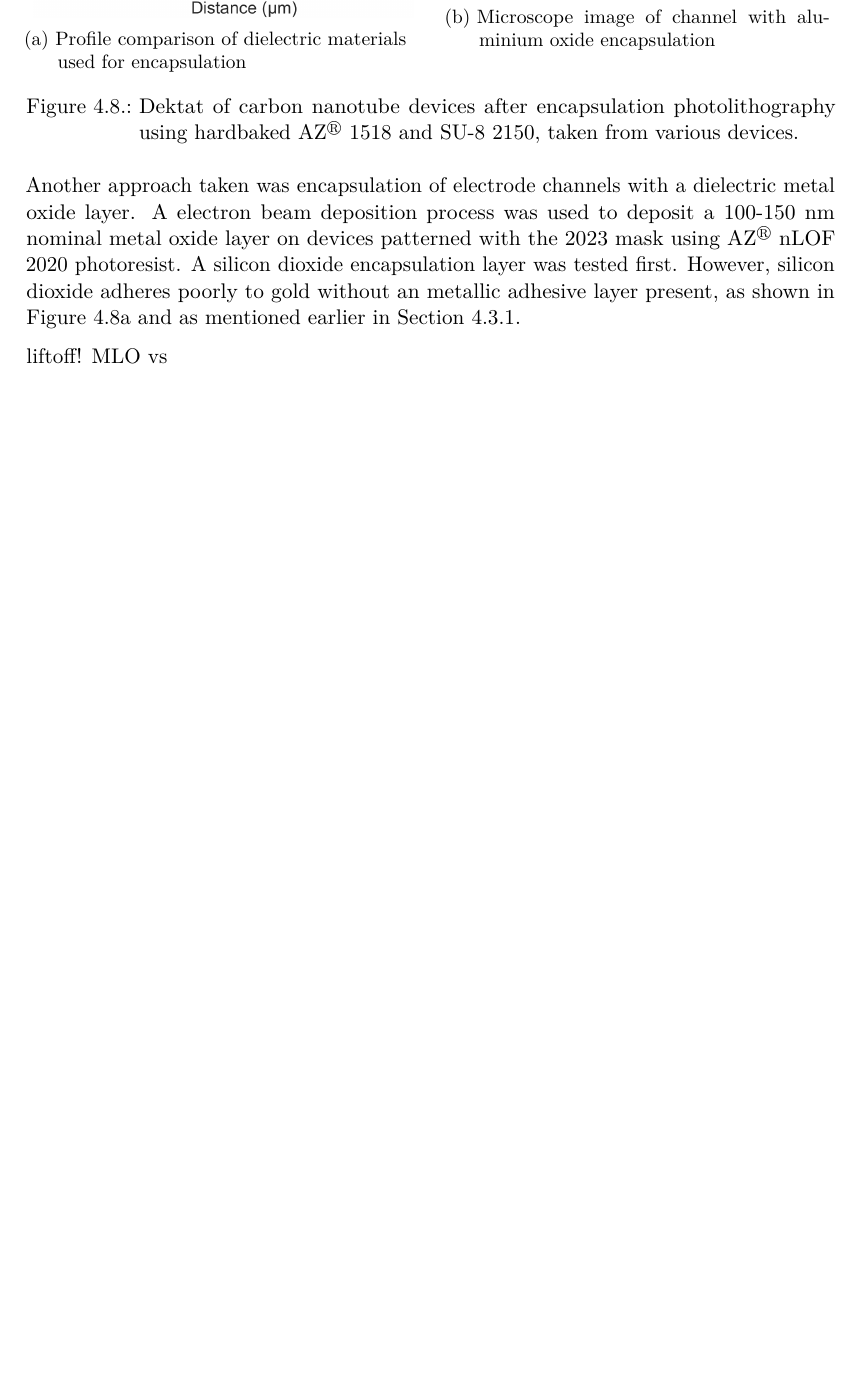
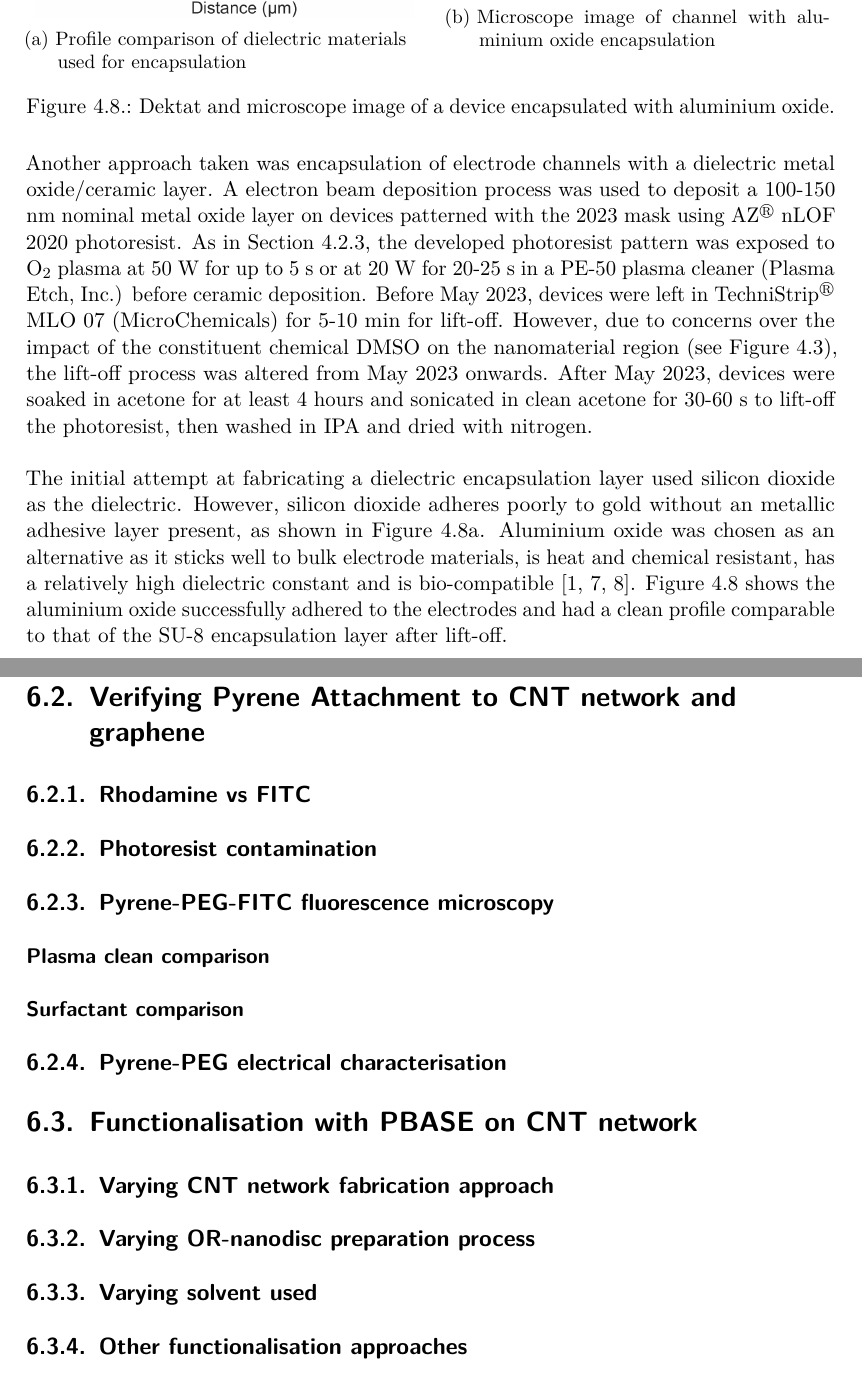
Before and after one commit to nedtreacher/phd-thesis, a LaTeX thesis (Volatile-Organic-Compound-Detection-Using-Insect-Odorant-Receptor-Functionalised-Field-Effect-Transistors.tex): part of page 25 of 48 before the commit and two parts of pages 25 and 33 of 52 after it, the two joined at a grey line, cut so that both start at the same text, the shorter picture padded with empty space. Compiled offline with pdfLaTeX.

Commit message:
Added pristine device chapter + crossrefs to ch6

```diff
--- a/Volatile-Organic-Compound-Detection-Using-Insect-Odorant-Receptor-Functionalised-Field-Effect-Transistors.tex
+++ b/Volatile-Organic-Compound-Detection-Using-Insect-Odorant-Receptor-Functionalised-Field-Effect-Transistors.tex
@@ -1031,23 +1051,37 @@ dielectric materials used for encapsulation}
 with aluminium oxide encapsulation}
 \end{minipage}%
 
-\caption{\label{fig-dektat-dielectric-layer}Dektat of carbon nanotube
-devices after encapsulation photolithography using hardbaked
-AZ\(^\circledR\) 1518 and SU-8 2150, taken from various devices.}
+\caption{\label{fig-dektat-dielectric-layer}Dektat and microscope image
+of a device encapsulated with aluminium oxide.}
 
 \end{figure}
 
 Another approach taken was encapsulation of electrode channels with a
-dielectric metal oxide layer. A electron beam deposition process was
-used to deposit a 100-150 nm nominal metal oxide layer on devices
+dielectric metal oxide/ceramic layer. A electron beam deposition process
+was used to deposit a 100-150 nm nominal metal oxide layer on devices
 patterned with the 2023 mask using AZ\(^\circledR\) nLOF 2020
-photoresist. A silicon dioxide encapsulation layer was tested first.
-However, silicon dioxide adheres poorly to gold without an metallic
-adhesive layer present, as shown in
-Figure~\ref{fig-dielectric-comparison} and as mentioned earlier in
-Section~\ref{sec-align}.
-
-liftoff! MLO vs
+photoresist. As in Section~\ref{sec-electrodes}, the developed
+photoresist pattern was exposed to O\(_2\) plasma at 50 W for up to 5 s
+or at 20 W for 20-25 s in a PE-50 plasma cleaner (Plasma Etch, Inc.)
+before ceramic deposition. Before May 2023, devices were left in
+TechniStrip\(^\circledR\) MLO 07 (MicroChemicals) for 5-10 min for
+lift-off. However, due to concerns over the impact of the constituent
+chemical DMSO on the nanomaterial region (see
+Figure~\ref{fig-dmso-damage}), the lift-off process was altered from May
+2023 onwards. After May 2023, devices were soaked in acetone for at
+least 4 hours and sonicated in clean acetone for 30-60 s to lift-off the
+photoresist, then washed in IPA and dried with nitrogen.
+
+The initial attempt at fabricating a dielectric encapsulation layer used
+silicon dioxide as the dielectric. However, silicon dioxide adheres
+poorly to gold without an metallic adhesive layer present, as shown in
+Figure~\ref{fig-dielectric-comparison}. Aluminium oxide was chosen as an
+alternative as it sticks well to bulk electrode materials, is heat and
+chemical resistant, has a relatively high dielectric constant and is
+bio-compatible \autocite{Guarnieri2014,Albarghouthi2022,Kolodzey2000}.
+Figure~\ref{fig-dektat-dielectric-layer} shows the aluminium oxide
+successfully adhered to the electrodes and had a clean profile
+comparable to that of the SU-8 encapsulation layer after lift-off.
 
 \hypertarget{sec-fluorescence-characterisation}{%
 \section{Characterisation via Fluorescence
@@ -1293,6 +1326,52 @@ DMSO & CNTs & 10 & - & 1 & DI water & Lopez \textit{et al.}
 \newpage
 \KOMAoptions{paper=portrait,pagesize}
 
+\hypertarget{verifying-pyrene-attachment-to-cnt-network-and-graphene}{%
+\section{Verifying Pyrene Attachment to CNT network and
+graphene}\label{verifying-pyrene-attachment-to-cnt-network-and-graphene}}
+
+\hypertarget{rhodamine-vs-fitc}{%
+\subsection{Rhodamine vs FITC}\label{rhodamine-vs-fitc}}
+
+\hypertarget{sec-photoresist-contamination}{%
+\subsection{Photoresist
+contamination}\label{sec-photoresist-contamination}}
+
+\hypertarget{pyrene-peg-fitc-fluorescence-microscopy}{%
+\subsection{Pyrene-PEG-FITC fluorescence
+microscopy}\label{pyrene-peg-fitc-fluorescence-microscopy}}
+
+\hypertarget{plasma-clean-comparison}{%
+\subsubsection*{Plasma clean comparison}\label{plasma-clean-comparison}}
+\addcontentsline{toc}{subsubsection}{Plasma clean comparison}
+
+\hypertarget{surfactant-comparison}{%
+\subsubsection*{Surfactant comparison}\label{surfactant-comparison}}
+\addcontentsline{toc}{subsubsection}{Surfactant comparison}
+
+\hypertarget{pyrene-peg-electrical-characterisation}{%
+\subsection{Pyrene-PEG electrical
+characterisation}\label{pyrene-peg-electrical-characterisation}}
+
+\hypertarget{functionalisation-with-pbase-on-cnt-network}{%
+\section{Functionalisation with PBASE on CNT
+network}\label{functionalisation-with-pbase-on-cnt-network}}
+
+\hypertarget{sec-cnt-deposition-effects}{%
+\subsection{Varying CNT network fabrication
+approach}\label{sec-cnt-deposition-effects}}
+
+\hypertarget{varying-or-nanodisc-preparation-process}{%
+\subsection{Varying OR-nanodisc preparation
+process}\label{varying-or-nanodisc-preparation-process}}
+
+\hypertarget{varying-solvent-used}{%
+\subsection{Varying solvent used}\label{varying-solvent-used}}
+
+\hypertarget{other-functionalisation-approaches}{%
+\subsection{Other functionalisation
+approaches}\label{other-functionalisation-approaches}}
+
 \bookmarksetup{startatroot}
 
 \hypertarget{aqueous-sensing}{%
```
Also changed, not shown: _quarto.yml (+5 -4 lines), Volatile-Organic-Compound-Detection-Using-Insect-Odorant-Receptor-Functionalised-Field-Effect-Transistors.tex (93 more changed lines), 11 other files.
